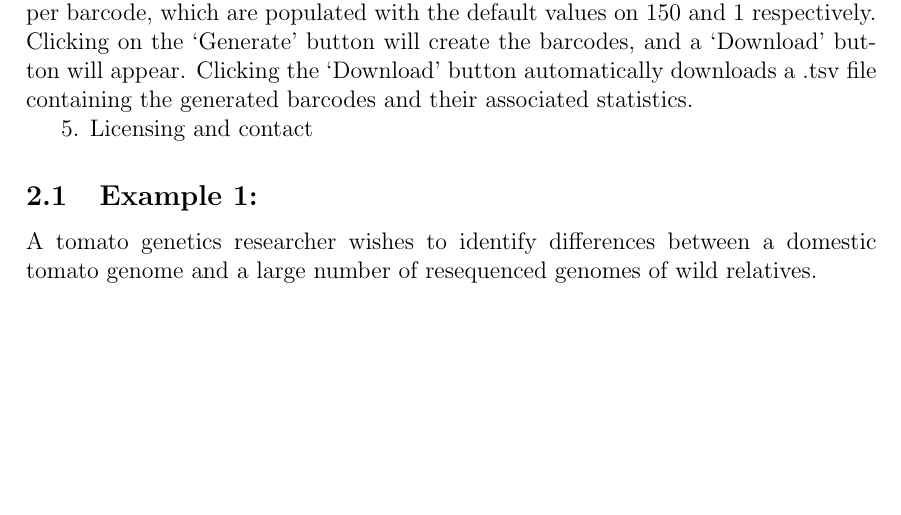
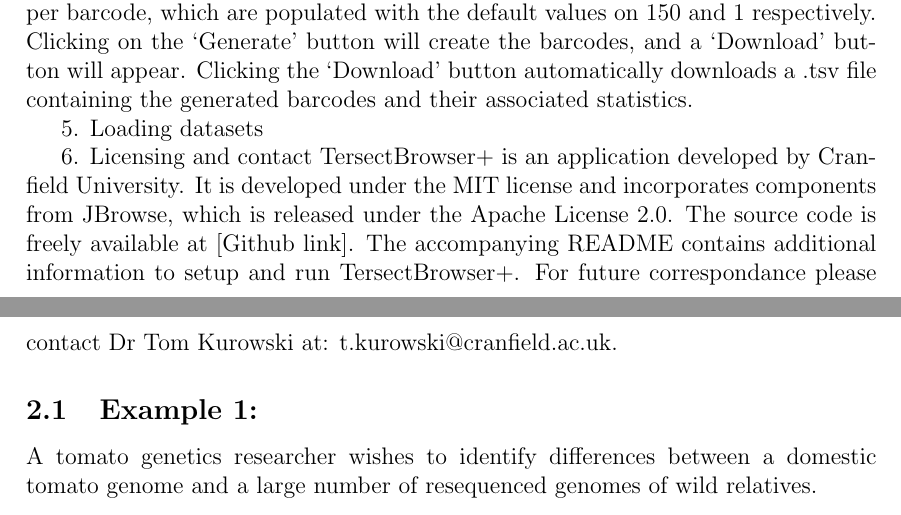
Before and after one commit to Tersect-Browser/Portfolio-Docs, a LaTeX document (UserManual/UserMan.tex): part of page 2 of 8 before the commit and two parts of pages 2 and 3 of 8 after it, the two joined at a grey line, cut so that both start at the same text, the shorter picture padded with empty space. Compiled offline with pdfLaTeX.

Commit message:
Added licensing and contact

```diff
--- a/UserManual/UserMan.tex
+++ b/UserManual/UserMan.tex
@@ -50,8 +50,10 @@
 4. Barcode generation
 Once the user has identified an accession and a bin of interest, TersectBrowser+ offers the capability to generate accession-specific barcodes for that interval. Clicking on a specific bin opens a popup menu with a `Create barcode' button. Clicking this button opens a larger Barcode Generator popup window, where the user can specify barcode size and the maximum number of variants per barcode, which are populated with the default values on 150 and 1 respectively. Clicking on the `Generate' button will create the barcodes, and a `Download' button will appear. Clicking the `Download' button automatically downloads a .tsv file containing the generated barcodes and their associated statistics.
 
-5. Licensing and contact
+5. Loading datasets
 
+6. Licensing and contact
+TersectBrowser+ is an application developed by Cranfield University. It is developed under the MIT license and incorporates components from JBrowse, which is released under the Apache License 2.0. The source code is freely available at [Github link]. The accompanying README contains additional information to setup and run TersectBrowser+. For future correspondance please contact Dr Tom Kurowski at: t.kurowski@cranfield.ac.uk.
 
 \subsection{Example 1:} A tomato genetics researcher wishes to identify differences between a domestic tomato genome and a large number of resequenced genomes of wild relatives.
 
```
